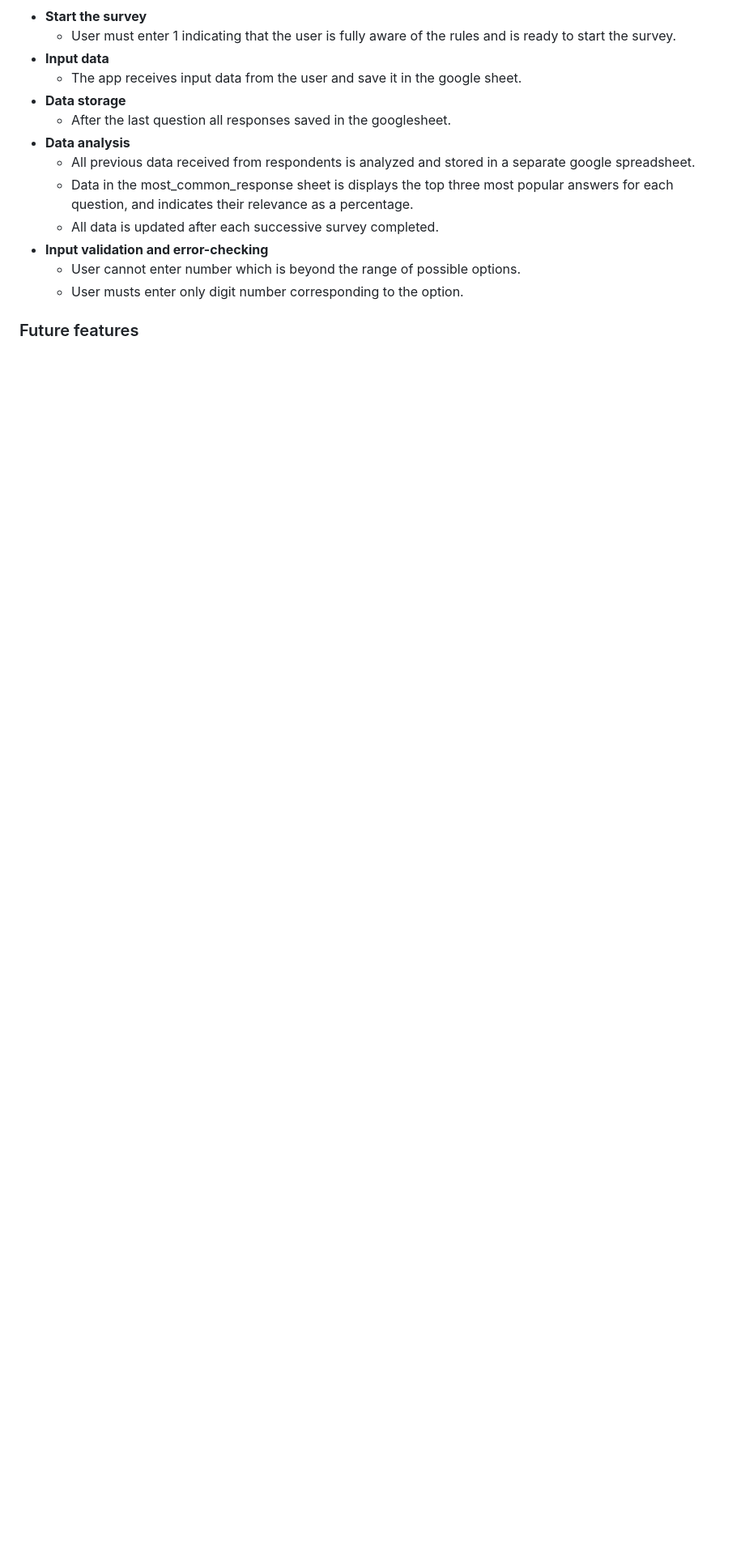
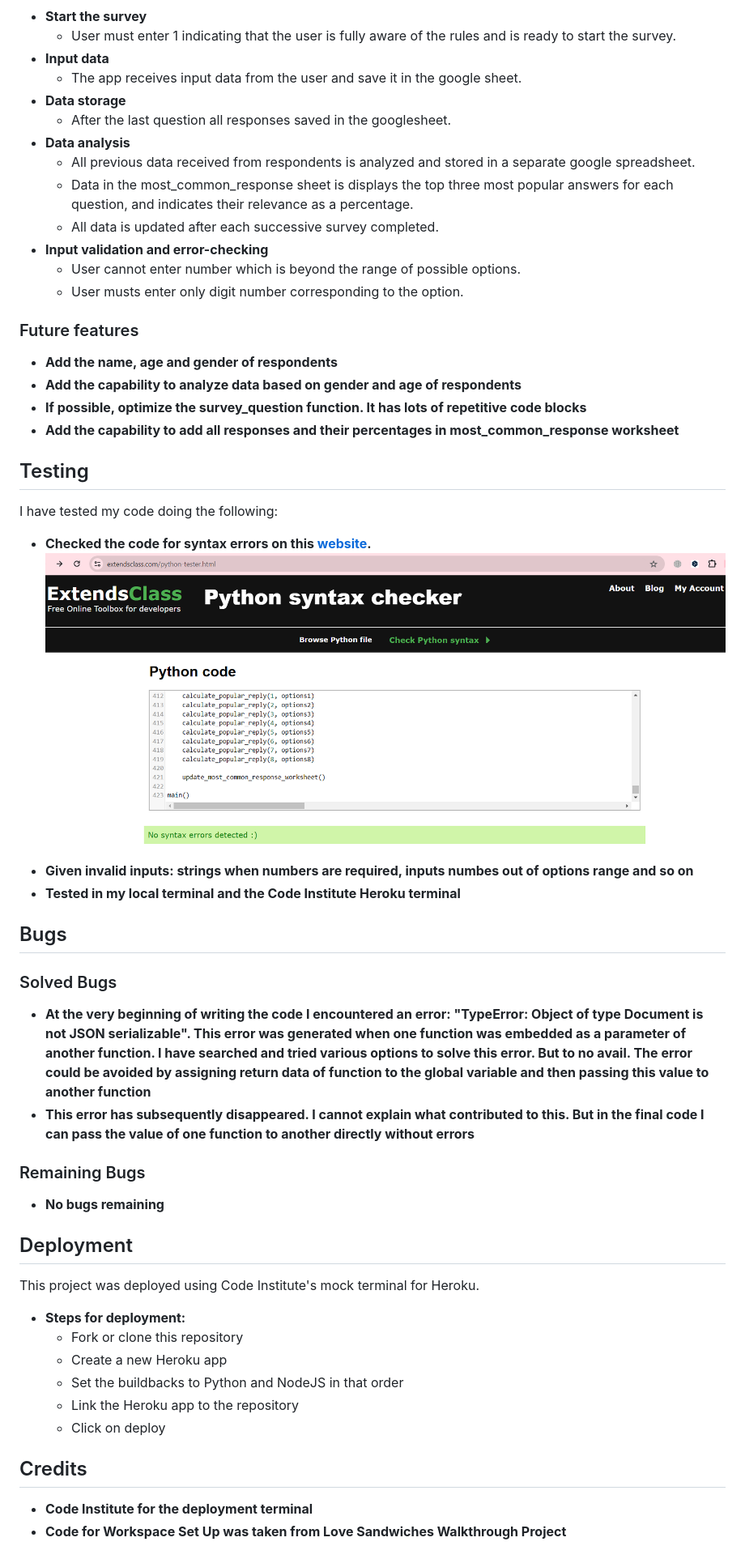
Before and after one commit to Dionismaximus/Survey-Project3, a Markdown page: README.md, the part around the change printed below. Shown: that part at 81% size. GitHub-like rendering; pictures changed too: assets/images/check_code.png (added); blank space fills up the shorter version.

Commit message:
Finish readme file and add requirements for deployment

```diff
--- a/README.md
+++ b/README.md
@@ -31,3 +33,34 @@ The survey participant must choose one of the options to the questions on the su
   - User musts enter only digit number corresponding to the option.
 
 ### Future features
+- __Add the name, age and gender of respondents__
+- __Add the capability to analyze data based on gender and age of respondents__
+- __If possible, optimize the survey_question function. It has lots of repetitive code blocks__
+- __Add the capability to add all responses and their percentages in most_common_response worksheet__
+
+## Testing
+I have tested my code doing the following:
+- __Checked the code for syntax errors on this [website](https://extendsclass.com/python-tester.html).__
+![](assets/images/check_code.png)
+- __Given invalid inputs: strings when numbers are required, inputs numbes out of options range and so on__
+- __Tested in my local terminal and the Code Institute Heroku terminal__
+
+## Bugs
+### Solved Bugs
+- __At the very beginning of writing the code I encountered an error: "TypeError: Object of type Document is not JSON serializable". This error was generated when one function was embedded as a parameter of another function. I have searched and tried various options to solve this error. But to no avail. The error could be avoided by assigning return data of function to the global variable and then passing this value to another function__
+- __This error has subsequently disappeared. I cannot explain what contributed to this. But in the final code I can pass the value of one function to another directly without errors__
+### Remaining Bugs
+- __No bugs remaining__
+
+## Deployment
+This project was deployed using Code Institute's mock terminal for Heroku.
+- __Steps for deployment:__
+  - Fork or clone this repository
+  - Create a new Heroku app
+  - Set the buildbacks to Python and NodeJS in that order
+  - Link the Heroku app to the repository
+  - Click on deploy
+
+## Credits
+- __Code Institute for the deployment terminal__
+- __Code for Workspace Set Up was taken from Love Sandwiches Walkthrough Project__
```
Also changed, not shown: other parts of README.md (+2 -0 lines), 1 other file.
